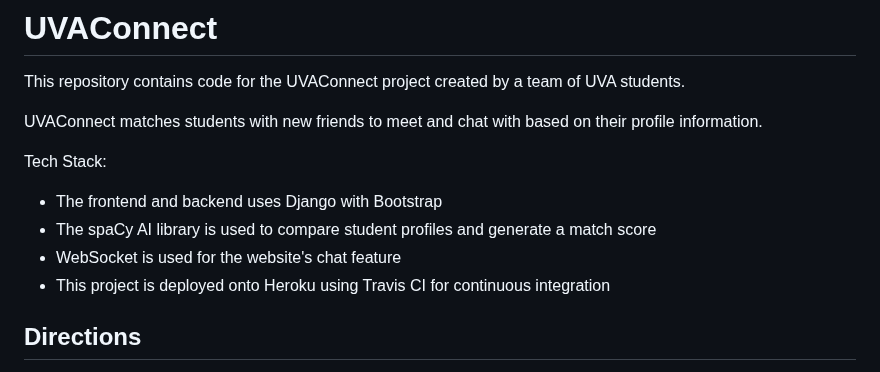
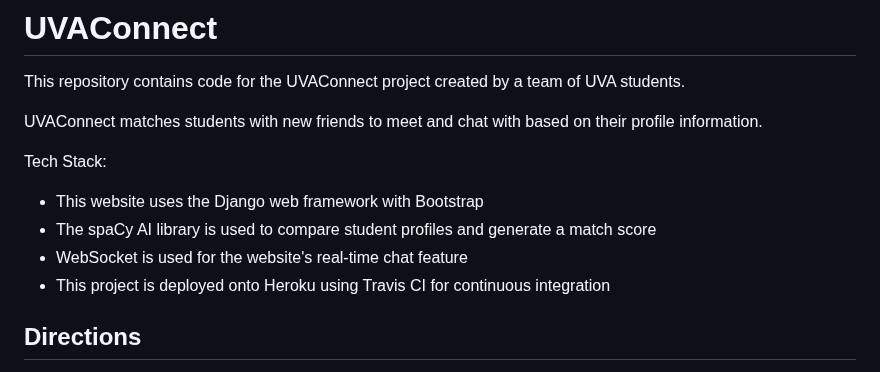
Before and after one commit to alter5/UVAConnect, a Markdown page: README.md, the part around the change. Rendered like a GitHub page.

```diff
--- a/README.md
+++ b/README.md
@@ -5,9 +5,9 @@ This repository contains code for the UVAConnect project created by a team of UV
 UVAConnect matches students with new friends to meet and chat with based on their profile information.
 
 Tech Stack:
-- The frontend and backend uses Django with Bootstrap
+- This website uses the Django web framework with Bootstrap
 - The spaCy AI library is used to compare student profiles and generate a match score
-- WebSocket is used for the website's chat feature
+- WebSocket is used for the website's real-time chat feature
 - This project is deployed onto Heroku using Travis CI for continuous integration
 
 ## Directions
```
